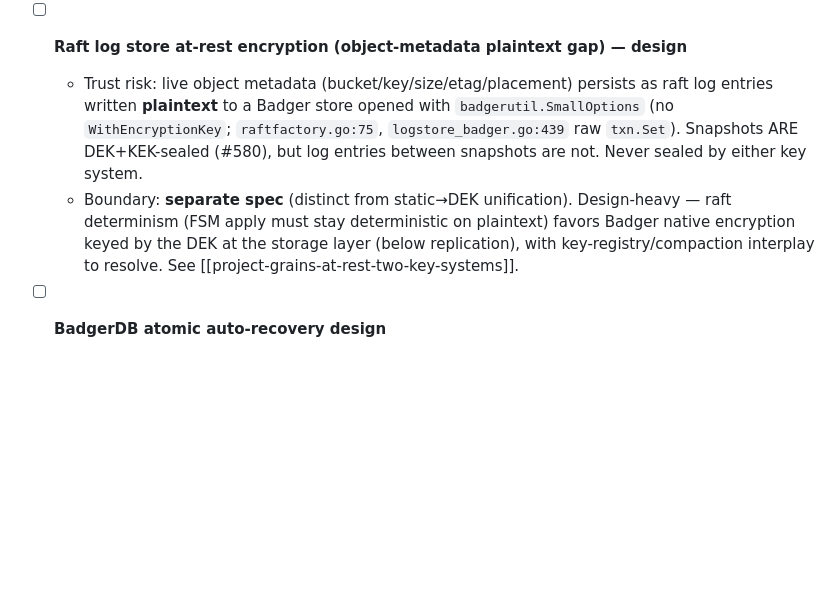
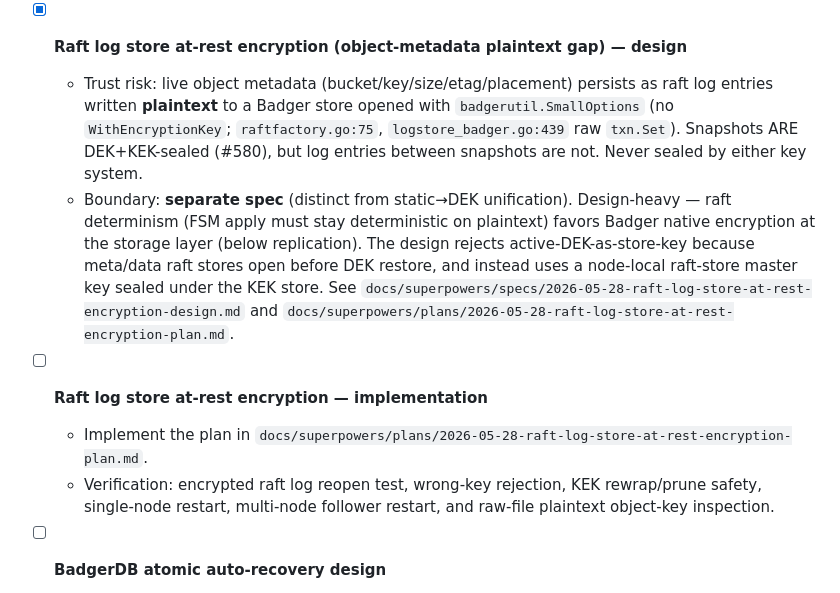
Before and after one commit to gritive/GrainFS, a Markdown page: TODOS.md, the part around the change. Drawn GitHub-style; blank space fills up the shorter version.

Commit message:
docs: design raft log store encryption

```diff
--- a/TODOS.md
+++ b/TODOS.md
@@ -57,7 +57,7 @@ Work these in order. Do not run them in parallel.
      (`docs/superpowers/specs/2026-05-28-unified-at-rest-key-hierarchy-design.md`).
      See [[project-grains-at-rest-two-key-systems]].
 
-- [ ] **Raft log store at-rest encryption (object-metadata plaintext gap) — design**
+- [x] **Raft log store at-rest encryption (object-metadata plaintext gap) — design**
    - Trust risk: live object metadata (bucket/key/size/etag/placement) persists as
      raft log entries written **plaintext** to a Badger store opened with
      `badgerutil.SmallOptions` (no `WithEncryptionKey`; `raftfactory.go:75`,
@@ -65,9 +65,20 @@ Work these in order. Do not run them in parallel.
      but log entries between snapshots are not. Never sealed by either key system.
    - Boundary: **separate spec** (distinct from static→DEK unification).
      Design-heavy — raft determinism (FSM apply must stay deterministic on
-     plaintext) favors Badger native encryption keyed by the DEK at the storage
-     layer (below replication), with key-registry/compaction interplay to resolve.
-     See [[project-grains-at-rest-two-key-systems]].
+     plaintext) favors Badger native encryption at the storage layer (below
+     replication). The design rejects active-DEK-as-store-key because meta/data
+     raft stores open before DEK restore, and instead uses a node-local
+     raft-store master key sealed under the KEK store. See
+     `docs/superpowers/specs/2026-05-28-raft-log-store-at-rest-encryption-design.md`
+     and
+     `docs/superpowers/plans/2026-05-28-raft-log-store-at-rest-encryption-plan.md`.
+
+- [ ] **Raft log store at-rest encryption — implementation**
+   - Implement the plan in
+     `docs/superpowers/plans/2026-05-28-raft-log-store-at-rest-encryption-plan.md`.
+   - Verification: encrypted raft log reopen test, wrong-key rejection, KEK
+     rewrap/prune safety, single-node restart, multi-node follower restart, and
+     raw-file plaintext object-key inspection.
 
 - [ ] **BadgerDB atomic auto-recovery design**
    - Trust risk: recoverable Badger state still requires manual intervention
```
Also changed, not shown: 2 other files.
